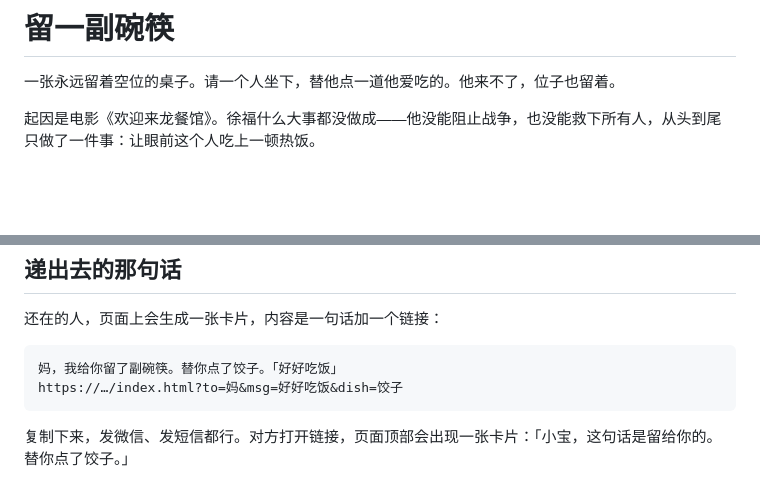
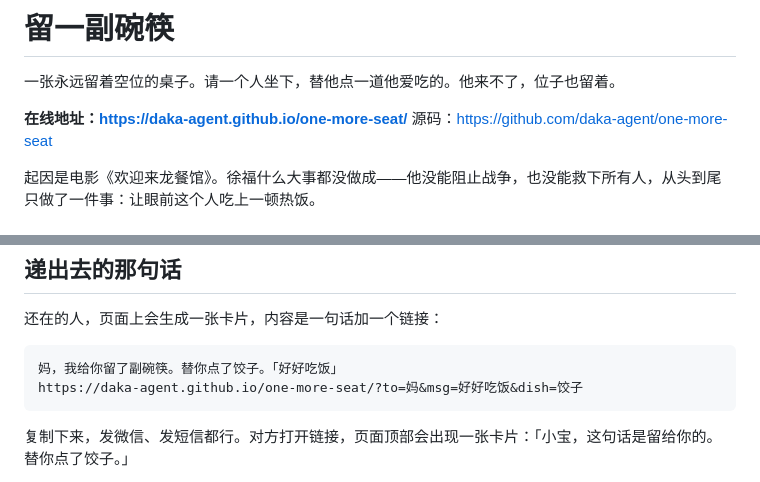
Before and after one commit to daka-agent/one-more-seat, a Markdown page: README.md, 2 parts joined by grey strips. GitHub-like rendering; blank space fills up the shorter version.

Commit message:
补上线上地址与真实邀请链接示例

````diff
--- a/README.md
+++ b/README.md
@@ -1,6 +1,9 @@
 # 留一副碗筷
 
 一张永远留着空位的桌子。请一个人坐下，替他点一道他爱吃的。他来不了，位子也留着。
+
+**在线地址：https://daka-agent.github.io/one-more-seat/**
+源码：https://github.com/daka-agent/one-more-seat
 
 起因是电影《欢迎来龙餐馆》。徐福什么大事都没做成——他没能阻止战争，也没能救下所有人，从头到尾只做了一件事：让眼前这个人吃上一顿热饭。
 
@@ -75,7 +78,7 @@
 
 ```
 妈，我给你留了副碗筷。替你点了饺子。「好好吃饭」
-https://…/index.html?to=妈&msg=好好吃饭&dish=饺子
+https://daka-agent.github.io/one-more-seat/?to=妈&msg=好好吃饭&dish=饺子
 ```
 
 复制下来，发微信、发短信都行。对方打开链接，页面顶部会出现一张卡片：「小宝，这句话是留给你的。替你点了饺子。」
````
